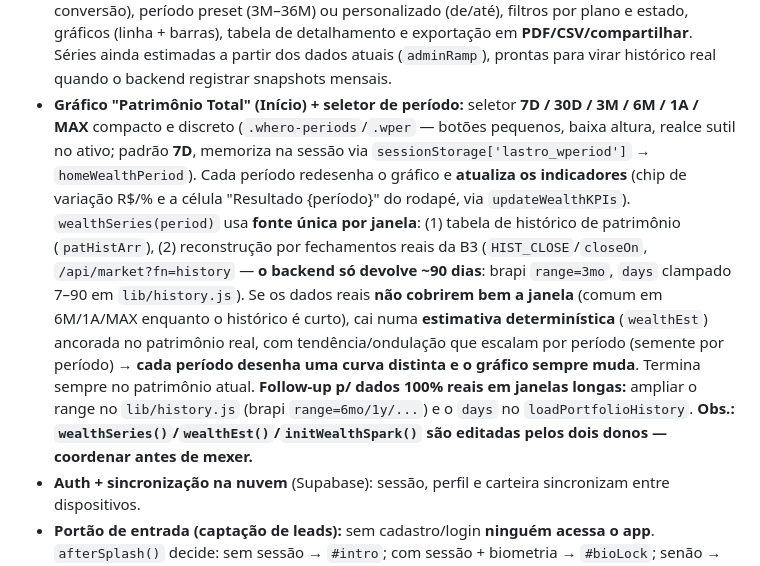
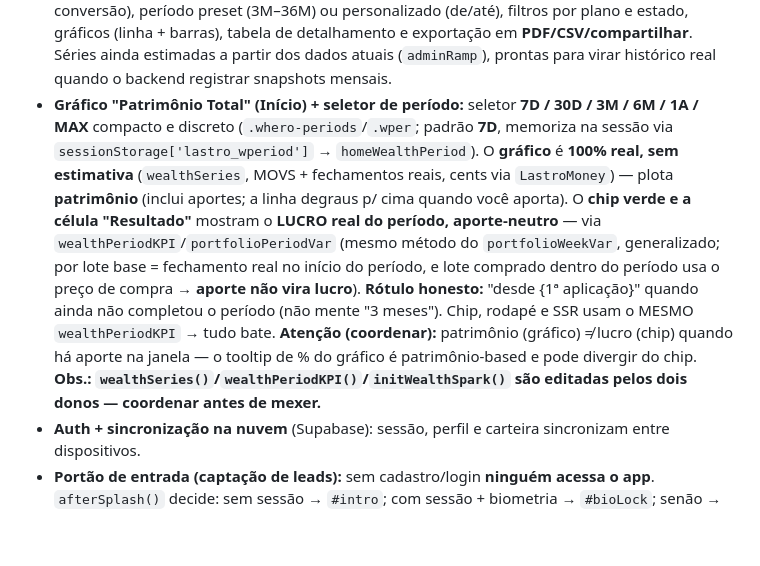
Before and after one commit to Ramonandreee/Lastro, a Markdown page: HANDOFF.md, the part around the change. Rendered like a GitHub page; blank space fills up the shorter version.

Commit message:
docs(handoff): chip = lucro real aporte-neutro; gráfico = patrimônio (100% real)

```diff
--- a/HANDOFF.md
+++ b/HANDOFF.md
@@ -89,7 +89,7 @@ Muito além do MVP inicial. Já implementado e no ar (`main`):
 - **Ferramentas Pro:** Raio-X, **Backtest (real — fechamentos históricos)**, Stress Test, Carteiras Recomendadas, **Simuladores** (renda, juros compostos, aposentadoria e **Independência/FIRE** — FIRE foi fundido aqui). *Aposentados (jul/2026): Radar de Barganhas, Consultor IA, Detector de Deterioração, Rastreador standalone.*
 - **Conta/negócio:** cadastro em etapas com **captação de leads**, Perfil completo (dados cadastrais + perfil de investidor + contas conectadas + segurança/2FA), Assinatura, **Indique e Ganhe** (com simulador de comissão), Suporte (FAQ + tour), Planos.
 - **Painel administrativo** (só para o e‑mail do dono): visão geral, clientes, leads, financeiro (MRR/ARR), aba **Ações** (plano de ação por sugestão, aprovar/arquivar, persistido) e aba **Relatórios** — construtor de relatórios com 5 tipos (geral, receita, crescimento, clientes, conversão), período preset (3M–36M) ou personalizado (de/até), filtros por plano e estado, gráficos (linha + barras), tabela de detalhamento e exportação em **PDF/CSV/compartilhar**. Séries ainda estimadas a partir dos dados atuais (`adminRamp`), prontas para virar histórico real quando o backend registrar snapshots mensais.
-- **Gráfico "Patrimônio Total" (Início) + seletor de período:** seletor **7D / 30D / 3M / 6M / 1A / MAX** compacto e discreto (`.whero-periods`/`.wper` — botões pequenos, baixa altura, realce sutil no ativo; padrão **7D**, memoriza na sessão via `sessionStorage['lastro_wperiod']` → `homeWealthPeriod`). Cada período redesenha o gráfico e **atualiza os indicadores** (chip de variação R$/% e a célula "Resultado {período}" do rodapé, via `updateWealthKPIs`). `wealthSeries(period)` usa **fonte única por janela**: (1) tabela de histórico de patrimônio (`patHistArr`), (2) reconstrução por fechamentos reais da B3 (`HIST_CLOSE`/`closeOn`, `/api/market?fn=history` — **o backend só devolve ~90 dias**: brapi `range=3mo`, `days` clampado 7–90 em `lib/history.js`). Se os dados reais **não cobrirem bem a janela** (comum em 6M/1A/MAX enquanto o histórico é curto), cai numa **estimativa determinística** (`wealthEst`) ancorada no patrimônio real, com tendência/ondulação que escalam por período (semente por período) → **cada período desenha uma curva distinta e o gráfico sempre muda**. Termina sempre no patrimônio atual. **Follow-up p/ dados 100% reais em janelas longas:** ampliar o range no `lib/history.js` (brapi `range=6mo/1y/...`) e o `days` no `loadPortfolioHistory`. **Obs.: `wealthSeries()`/`wealthEst()`/`initWealthSpark()` são editadas pelos dois donos — coordenar antes de mexer.**
+- **Gráfico "Patrimônio Total" (Início) + seletor de período:** seletor **7D / 30D / 3M / 6M / 1A / MAX** compacto e discreto (`.whero-periods`/`.wper`; padrão **7D**, memoriza na sessão via `sessionStorage['lastro_wperiod']` → `homeWealthPeriod`). O **gráfico** é **100% real, sem estimativa** (`wealthSeries`, MOVS + fechamentos reais, cents via `LastroMoney`) — plota **patrimônio** (inclui aportes; a linha degraus p/ cima quando você aporta). O **chip verde e a célula "Resultado"** mostram o **LUCRO real do período, aporte-neutro** — via `wealthPeriodKPI`/`portfolioPeriodVar` (mesmo método do `portfolioWeekVar`, generalizado; por lote base = fechamento real no início do período, e lote comprado dentro do período usa o preço de compra → **aporte não vira lucro**). **Rótulo honesto:** "desde {1ª aplicação}" quando ainda não completou o período (não mente "3 meses"). Chip, rodapé e SSR usam o MESMO `wealthPeriodKPI` → tudo bate. **Atenção (coordenar):** patrimônio (gráfico) ≠ lucro (chip) quando há aporte na janela — o tooltip de % do gráfico é patrimônio-based e pode divergir do chip. **Obs.: `wealthSeries()`/`wealthPeriodKPI()`/`initWealthSpark()` são editadas pelos dois donos — coordenar antes de mexer.**
 - **Auth + sincronização na nuvem** (Supabase): sessão, perfil e carteira sincronizam entre dispositivos.
 - **Portão de entrada (captação de leads):** sem cadastro/login **ninguém acessa o app**. `afterSplash()` decide: sem sessão → `#intro`; com sessão + biometria → `#bioLock`; senão → app.
 - **Apresentação de entrada** (`#intro`, estilo Nomad): carrossel editorial **de arraste manual** (dots, sem autoavanço) — fundo off-white, headlines grandes quase-pretas, foto por slide (Unsplash, com fallback em gradiente da marca) e verde só como acento. CTAs persistentes **"Entrar"** e **"Fazer cadastro"** abrem o login/cadastro **por cima** do portão (`#authModal` com z-index acima). O app só é revelado (`introDone()`) após autenticar; ao sair (`authLogout`) o portão volta.
```
